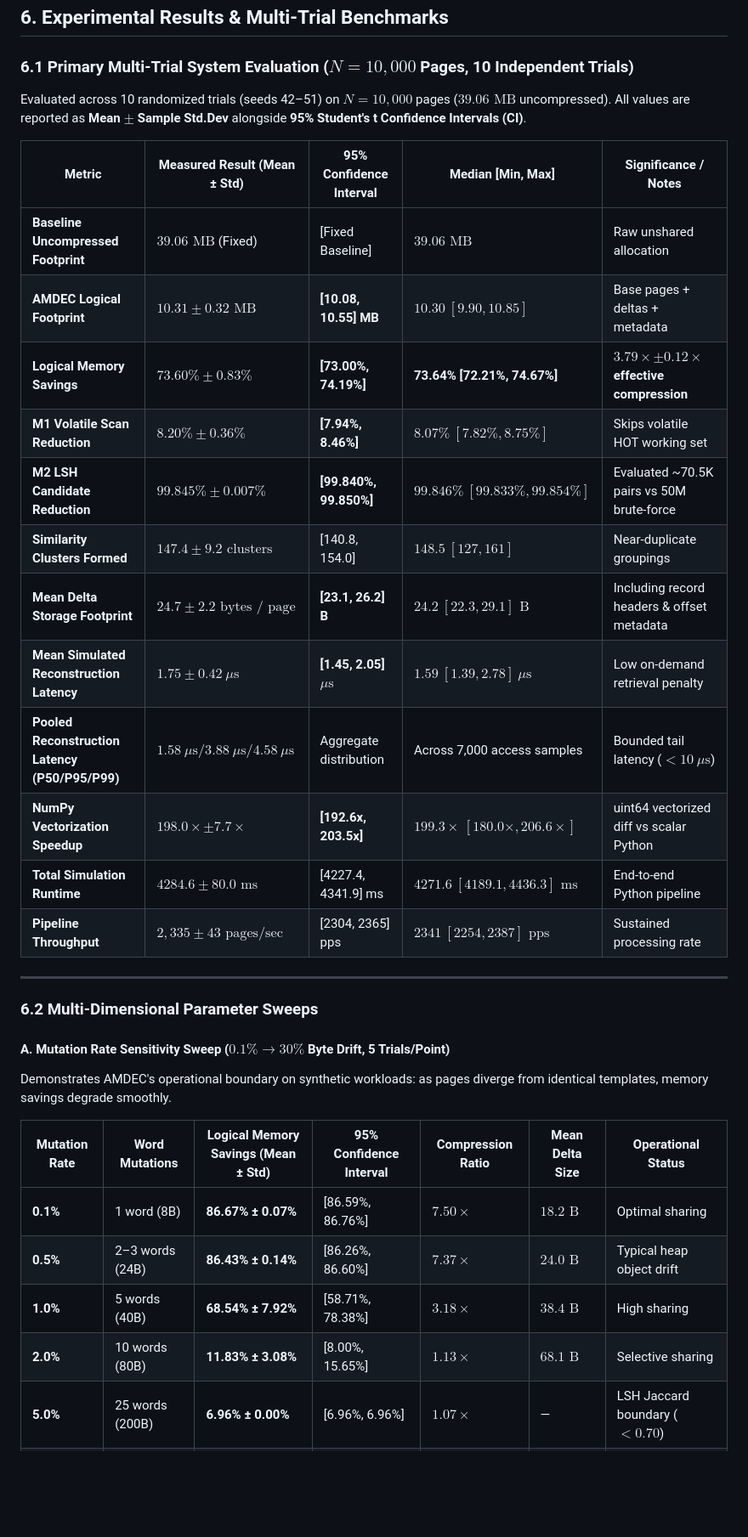
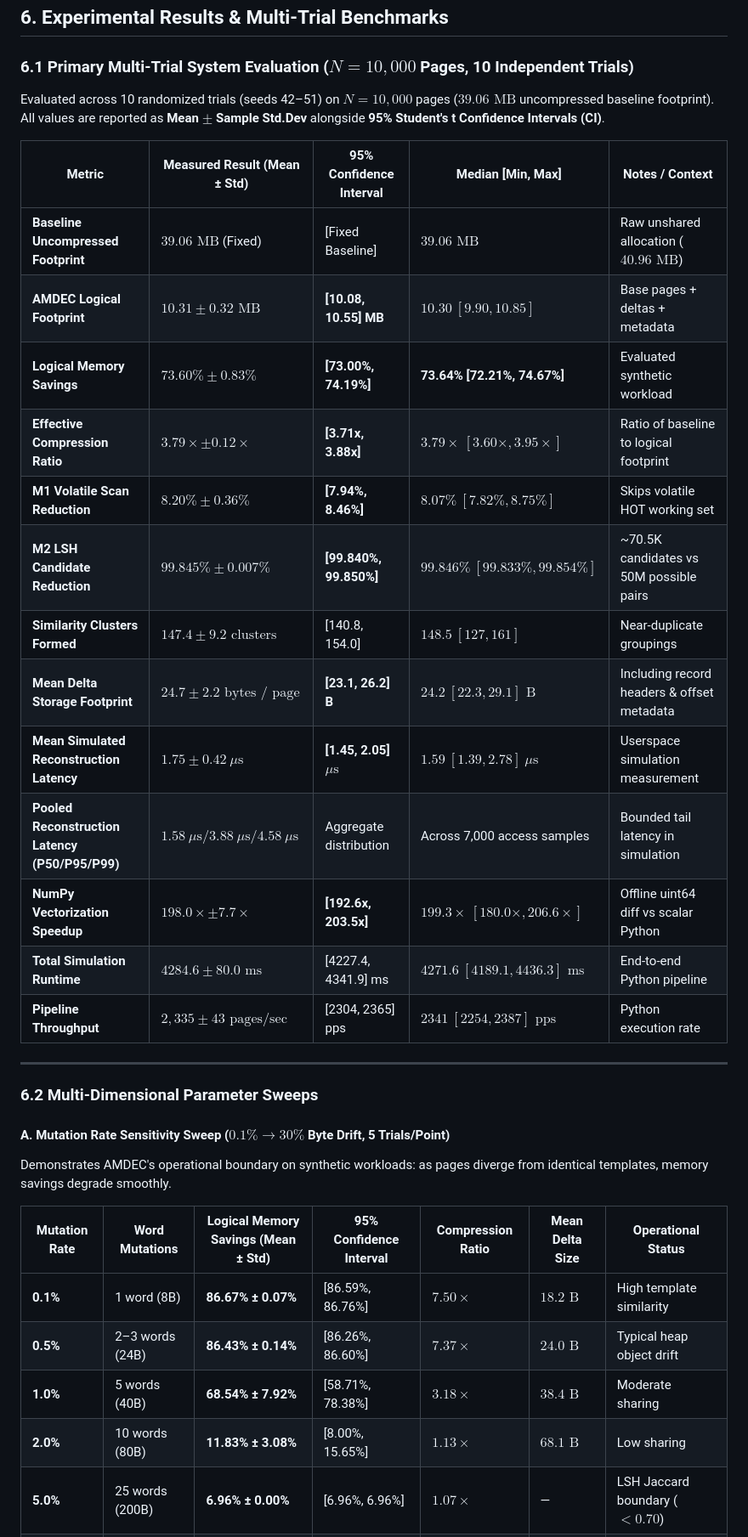
Before and after one commit to ShantanuT246/AMDEC, a Markdown page: docs/AMDEC_Comprehensive_Project_Documentation.md, the part around one of its changes. Shown at 85% size. Drawn GitHub-style; blank space fills up the shorter version.

Commit message:
docs: refine project documentation with updated AMDEC architectural descriptions and citation placeholders.

```diff
--- a/docs/AMDEC_Comprehensive_Project_Documentation.md
+++ b/docs/AMDEC_Comprehensive_Project_Documentation.md
@@ -221,22 +217,23 @@ The **five-module AMDEC architecture** is organized into a primary storage pipel
 
 ### 6.1 Primary Multi-Trial System Evaluation ($N = 10,000$ Pages, 10 Independent Trials)
 
-Evaluated across 10 randomized trials (seeds 42–51) on $N = 10,000$ pages ($39.06\text{ MB}$ uncompressed). All values are reported as **Mean $\pm$ Sample Std.Dev** alongside **95% Student's t Confidence Intervals (CI)**.
+Evaluated across 10 randomized trials (seeds 42–51) on $N = 10,000$ pages ($39.06\text{ MB}$ uncompressed baseline footprint). All values are reported as **Mean $\pm$ Sample Std.Dev** alongside **95% Student's t Confidence Intervals (CI)**.
 
-| Metric | Measured Result (Mean ± Std) | 95% Confidence Interval | Median [Min, Max] | Significance / Notes |
+| Metric | Measured Result (Mean ± Std) | 95% Confidence Interval | Median [Min, Max] | Notes / Context |
 |---|---|---|---|---|
-| **Baseline Uncompressed Footprint** | $39.06\text{ MB}$ (Fixed) | [Fixed Baseline] | $39.06\text{ MB}$ | Raw unshared allocation |
+| **Baseline Uncompressed Footprint** | $39.06\text{ MB}$ (Fixed) | [Fixed Baseline] | $39.06\text{ MB}$ | Raw unshared allocation ($40.96\text{ MB}$) |
 | **AMDEC Logical Footprint** | **$10.31 \pm 0.32\text{ MB}$** | **[10.08, 10.55] MB** | $10.30\ [9.90, 10.85]$ | Base pages + deltas + metadata |
-| **Logical Memory Savings** | **$73.60\% \pm 0.83\%$** | **[73.00%, 74.19%]** | **73.64% [72.21%, 74.67%]** | **$3.79\times \pm 0.12\times$ effective compression** |
+| **Logical Memory Savings** | **$73.60\% \pm 0.83\%$** | **[73.00%, 74.19%]** | **73.64% [72.21%, 74.67%]** | Evaluated synthetic workload |
+| **Effective Compression Ratio** | **$3.79\times \pm 0.12\times$** | **[3.71x, 3.88x]** | $3.79\times\ [3.60\times, 3.95\times]$ | Ratio of baseline to logical footprint |
 | **M1 Volatile Scan Reduction** | **$8.20\% \pm 0.36\%$** | **[7.94%, 8.46%]** | $8.07\%\ [7.82\%, 8.75\%]$ | Skips volatile HOT working set |
-| **M2 LSH Candidate Reduction** | **$99.845\% \pm 0.007\%$** | **[99.840%, 99.850%]** | $99.846\%\ [99.833\%, 99.854\%]$ | Evaluated ~70.5K pairs vs 50M brute-force |
+| **M2 LSH Candidate Reduction** | **$99.845\% \pm 0.007\%$** | **[99.840%, 99.850%]** | $99.846\%\ [99.833\%, 99.854\%]$ | ~70.5K candidates vs 50M possible pairs |
 | **Similarity Clusters Formed** | $147.4 \pm 9.2\text{ clusters}$ | [140.8, 154.0] | $148.5\ [127, 161]$ | Near-duplicate groupings |
 | **Mean Delta Storage Footprint** | **$24.7 \pm 2.2\text{ bytes / page}$** | **[23.1, 26.2] B** | $24.2\ [22.3, 29.1]\text{ B}$ | Including record headers & offset metadata |
-| **Mean Simulated Reconstruction Latency** | **$1.75 \pm 0.42\ \mu\text{s}$** | **[1.45, 2.05] $\mu\text{s}$** | $1.59\ [1.39, 2.78]\ \mu\text{s}$ | Low on-demand retrieval penalty |
-| **Pooled Reconstruction Latency (P50/P95/P99)** | **$1.58\ \mu\text{s} / 3.88\ \mu\text{s} / 4.58\ \mu\text{s}$** | Aggregate distribution | Across 7,000 access samples | Bounded tail latency ($<10\ \mu\text{s}$) |
-| **NumPy Vectorization Speedup** | **$198.0\times \pm 7.7\times$** | **[192.6x, 203.5x]** | $199.3\times\ [180.0\times, 206.6\times]$ | uint64 vectorized diff vs scalar Python |
+| **Mean Simulated Reconstruction Latency** | **$1.75 \pm 0.42\ \mu\text{s}$** | **[1.45, 2.05] $\mu\text{s}$** | $1.59\ [1.39, 2.78]\ \mu\text{s}$ | Userspace simulation measurement |
+| **Pooled Reconstruction Latency (P50/P95/P99)** | **$1.58\ \mu\text{s} / 3.88\ \mu\text{s} / 4.58\ \mu\text{s}$** | Aggregate distribution | Across 7,000 access samples | Bounded tail latency in simulation |
+| **NumPy Vectorization Speedup** | **$198.0\times \pm 7.7\times$** | **[192.6x, 203.5x]** | $199.3\times\ [180.0\times, 206.6\times]$ | Offline uint64 diff vs scalar Python |
 | **Total Simulation Runtime** | $4284.6 \pm 80.0\text{ ms}$ | [4227.4, 4341.9] ms | $4271.6\ [4189.1, 4436.3]\text{ ms}$ | End-to-end Python pipeline |
-| **Pipeline Throughput** | $2,335 \pm 43\text{ pages/sec}$ | [2304, 2365] pps | $2341\ [2254, 2387]\text{ pps}$ | Sustained processing rate |
+| **Pipeline Throughput** | $2,335 \pm 43\text{ pages/sec}$ | [2304, 2365] pps | $2341\ [2254, 2387]\text{ pps}$ | Python execution rate |
 
 ---
 
@@ -247,10 +244,10 @@ Demonstrates AMDEC's operational boundary on synthetic workloads: as pages diver
 
 | Mutation Rate | Word Mutations | Logical Memory Savings (Mean ± Std) | 95% Confidence Interval | Compression Ratio | Mean Delta Size | Operational Status |
 |---|---|---|---|---|---|---|
-| **0.1%** | 1 word (8B) | **86.67% ± 0.07%** | [86.59%, 86.76%] | $7.50\times$ | $18.2\text{ B}$ | Optimal sharing |
+| **0.1%** | 1 word (8B) | **86.67% ± 0.07%** | [86.59%, 86.76%] | $7.50\times$ | $18.2\text{ B}$ | High template similarity |
 | **0.5%** | 2–3 words (24B) | **86.43% ± 0.14%** | [86.26%, 86.60%] | $7.37\times$ | $24.0\text{ B}$ | Typical heap object drift |
-| **1.0%** | 5 words (40B) | **68.54% ± 7.92%** | [58.71%, 78.38%] | $3.18\times$ | $38.4\text{ B}$ | High sharing |
-| **2.0%** | 10 words (80B) | **11.83% ± 3.08%** | [8.00%, 15.65%] | $1.13\times$ | $68.1\text{ B}$ | Selective sharing |
+| **1.0%** | 5 words (40B) | **68.54% ± 7.92%** | [58.71%, 78.38%] | $3.18\times$ | $38.4\text{ B}$ | Moderate sharing |
+| **2.0%** | 10 words (80B) | **11.83% ± 3.08%** | [8.00%, 15.65%] | $1.13\times$ | $68.1\text{ B}$ | Low sharing |
 | **5.0%** | 25 words (200B)| **6.96% ± 0.00%** | [6.96%, 6.96%] | $1.07\times$ | — | LSH Jaccard boundary ($<0.70$) |
 | **10.0%+**| $\ge 51$ words | **6.96% ± 0.00%** | [6.96%, 6.96%] | $1.07\times$ | — | Exact duplicates only |
 
```
Also changed, not shown: other parts of docs/AMDEC_Comprehensive_Project_Documentation.md (+63 -67 lines).
